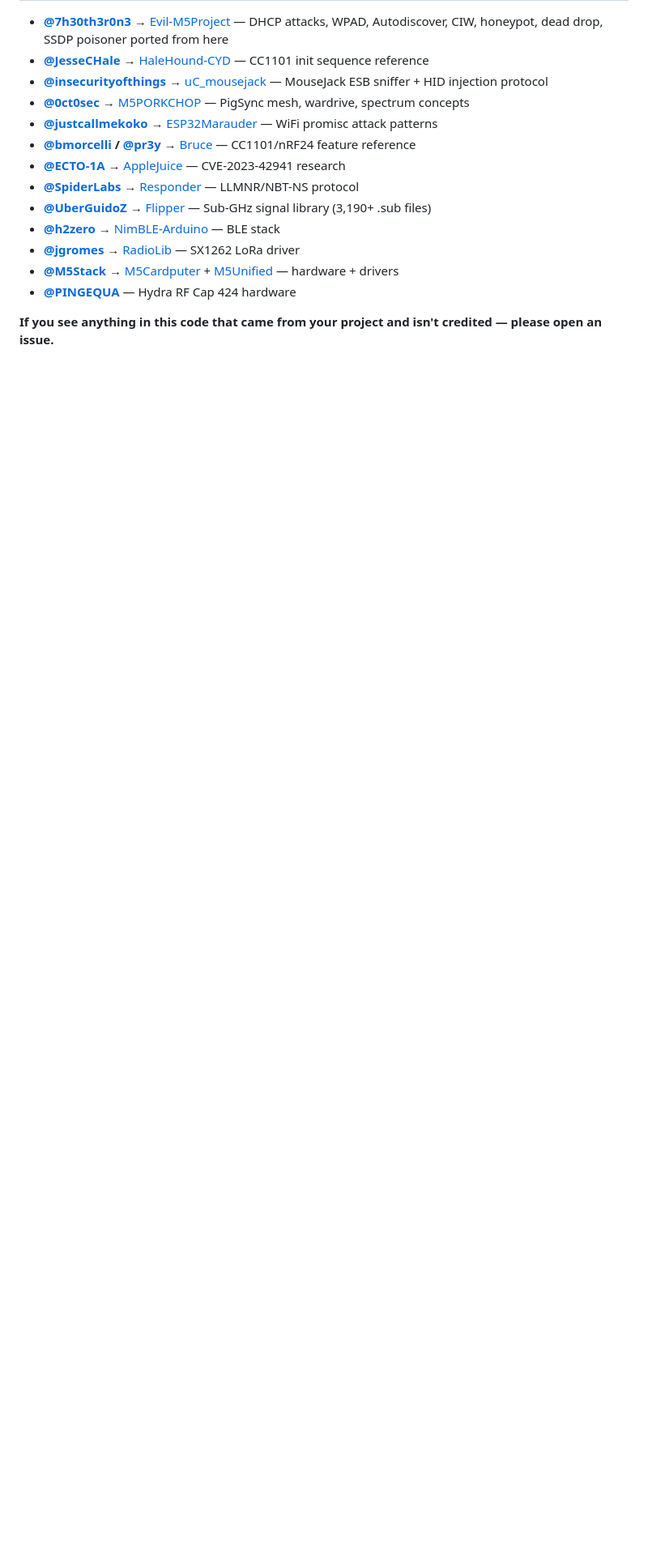
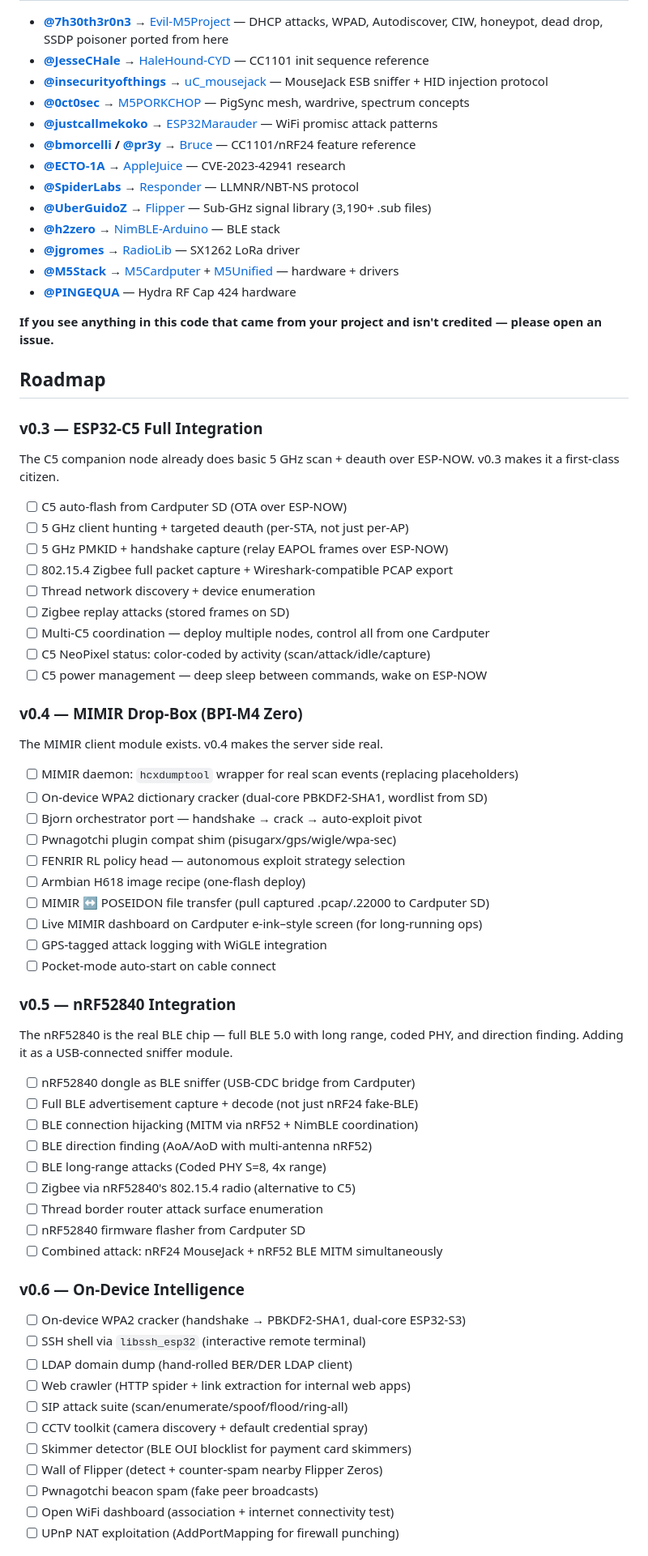
Before and after one commit to GeneralDussDuss/poseidon, a Markdown page: README.md, the part around one of its changes. Shown at 81% size. Rendered like a GitHub page; blank space fills up the shorter version.

Commit message:
docs: add roadmap — C5, MIMIR, nRF52840, on-device intelligence
v0.3: ESP32-C5 full integration (5GHz capture, Zigbee, multi-node)
v0.4: MIMIR drop-box server (BPI-M4 Zero, cracker, Bjorn, FENRIR)
v0.5: nRF52840 BLE sniffer (MITM, long range, direction finding)
v0.6: On-device intelligence (SSH, LDAP, SIP, WPA2 cracker)
Ongoing: community signals, DuckyScript, KeeLoq, CI/CD

Co-Authored-By: Claude Opus 4.6 (1M context) <noreply@anthropic.com>

```diff
--- a/README.md
+++ b/README.md
@@ -186,3 +186,58 @@ Flashlight · Stopwatch · Dice/Coin/8-Ball · Morse · MAC Randomizer · Calcul
 
 **If you see anything in this code that came from your project and isn't credited — please open an issue.**
 
+## Roadmap
+
+### v0.3 — ESP32-C5 Full Integration
+The C5 companion node already does basic 5 GHz scan + deauth over ESP-NOW. v0.3 makes it a first-class citizen.
+
+- [ ] C5 auto-flash from Cardputer SD (OTA over ESP-NOW)
+- [ ] 5 GHz client hunting + targeted deauth (per-STA, not just per-AP)
+- [ ] 5 GHz PMKID + handshake capture (relay EAPOL frames over ESP-NOW)
+- [ ] 802.15.4 Zigbee full packet capture + Wireshark-compatible PCAP export
+- [ ] Thread network discovery + device enumeration
+- [ ] Zigbee replay attacks (stored frames on SD)
+- [ ] Multi-C5 coordination — deploy multiple nodes, control all from one Cardputer
+- [ ] C5 NeoPixel status: color-coded by activity (scan/attack/idle/capture)
+- [ ] C5 power management — deep sleep between commands, wake on ESP-NOW
+
+### v0.4 — MIMIR Drop-Box (BPI-M4 Zero)
+The MIMIR client module exists. v0.4 makes the server side real.
+
+- [ ] MIMIR daemon: `hcxdumptool` wrapper for real scan events (replacing placeholders)
+- [ ] On-device WPA2 dictionary cracker (dual-core PBKDF2-SHA1, wordlist from SD)
+- [ ] Bjorn orchestrator port — handshake → crack → auto-exploit pivot
+- [ ] Pwnagotchi plugin compat shim (pisugarx/gps/wigle/wpa-sec)
+- [ ] FENRIR RL policy head — autonomous exploit strategy selection
+- [ ] Armbian H618 image recipe (one-flash deploy)
+- [ ] MIMIR ↔ POSEIDON file transfer (pull captured .pcap/.22000 to Cardputer SD)
+- [ ] Live MIMIR dashboard on Cardputer e-ink–style screen (for long-running ops)
+- [ ] GPS-tagged attack logging with WiGLE integration
+- [ ] Pocket-mode auto-start on cable connect
+
+### v0.5 — nRF52840 Integration
+The nRF52840 is the real BLE chip — full BLE 5.0 with long range, coded PHY, and direction finding. Adding it as a USB-connected sniffer module.
+
+- [ ] nRF52840 dongle as BLE sniffer (USB-CDC bridge from Cardputer)
+- [ ] Full BLE advertisement capture + decode (not just nRF24 fake-BLE)
+- [ ] BLE connection hijacking (MITM via nRF52 + NimBLE coordination)
+- [ ] BLE direction finding (AoA/AoD with multi-antenna nRF52)
+- [ ] BLE long-range attacks (Coded PHY S=8, 4x range)
+- [ ] Zigbee via nRF52840's 802.15.4 radio (alternative to C5)
+- [ ] Thread border router attack surface enumeration
+- [ ] nRF52840 firmware flasher from Cardputer SD
+- [ ] Combined attack: nRF24 MouseJack + nRF52 BLE MITM simultaneously
+
+### v0.6 — On-Device Intelligence
+- [ ] On-device WPA2 cracker (handshake → PBKDF2-SHA1, dual-core ESP32-S3)
+- [ ] SSH shell via `libssh_esp32` (interactive remote terminal)
+- [ ] LDAP domain dump (hand-rolled BER/DER LDAP client)
+- [ ] Web crawler (HTTP spider + link extraction for internal web apps)
+- [ ] SIP attack suite (scan/enumerate/spoof/flood/ring-all)
+- [ ] CCTV toolkit (camera discovery + default credential spray)
+- [ ] Skimmer detector (BLE OUI blocklist for payment card skimmers)
+- [ ] Wall of Flipper (detect + counter-spam nearby Flipper Zeros)
+- [ ] Pwnagotchi beacon spam (fake peer broadcasts)
+- [ ] Open WiFi dashboard (association + internet connectivity test)
+- [ ] UPnP NAT exploitation (AddPortMapping for firewall punching)
+
```
Also changed, not shown: other parts of README.md (+10 -0 lines).
